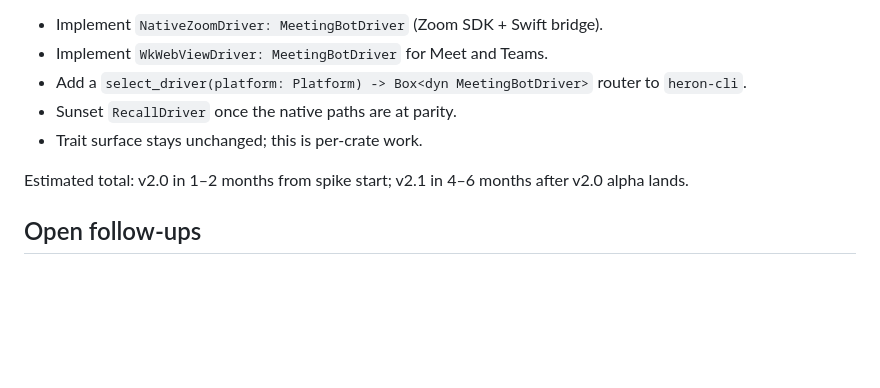
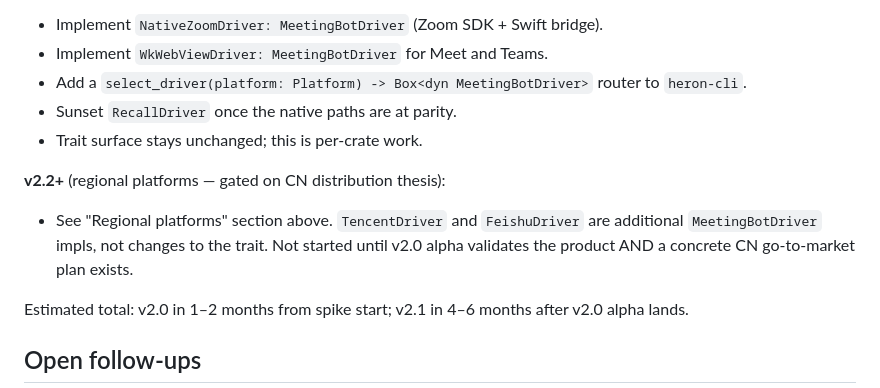
Before and after one commit to teng-lin/heron, a Markdown page: docs/build-vs-buy-decision.md, the part around one of its changes. Drawn GitHub-style; blank space fills up the shorter version.

```diff
--- a/docs/build-vs-buy-decision.md
+++ b/docs/build-vs-buy-decision.md
@@ -256,6 +323,12 @@ Re-evaluation cadence: after the Recall spike completes (estimated
 - Sunset `RecallDriver` once the native paths are at parity.
 - Trait surface stays unchanged; this is per-crate work.
 
+**v2.2+** (regional platforms — gated on CN distribution thesis):
+- See "Regional platforms" section above. `TencentDriver` and
+  `FeishuDriver` are additional `MeetingBotDriver` impls, not changes
+  to the trait. Not started until v2.0 alpha validates the product
+  AND a concrete CN go-to-market plan exists.
+
 Estimated total: v2.0 in 1–2 months from spike start; v2.1 in 4–6
 months after v2.0 alpha lands.
 
```
Also changed, not shown: other parts of docs/build-vs-buy-decision.md (+67 -0 lines), README.md (+6 -0 lines).
